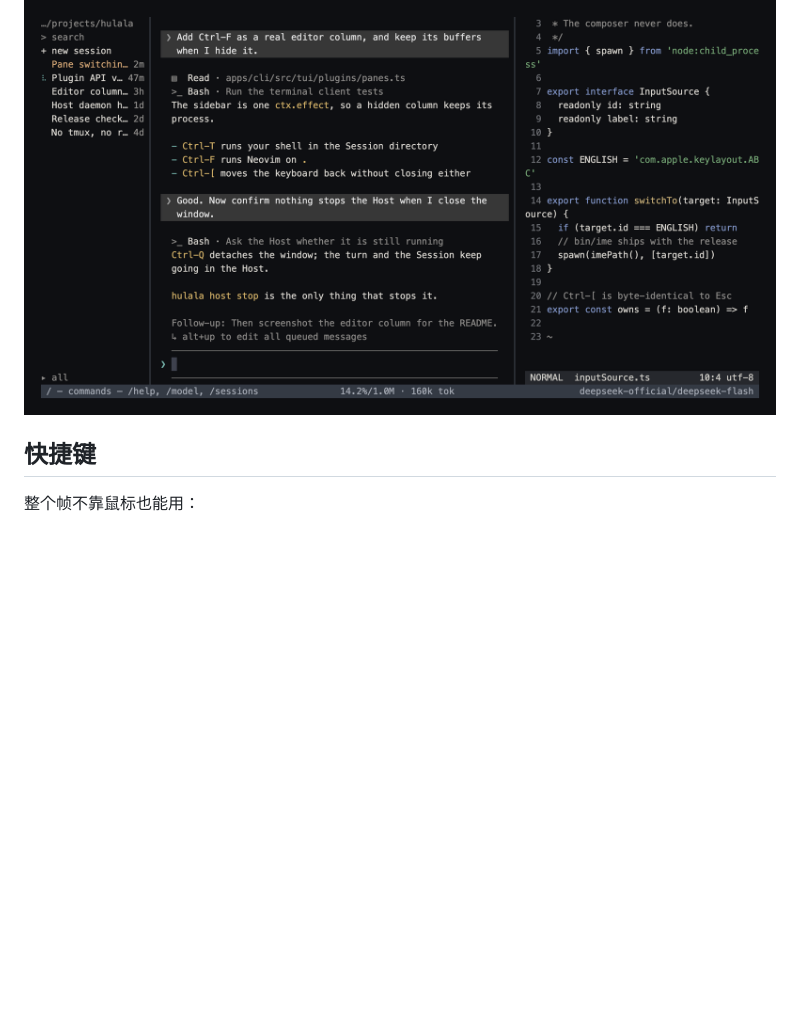
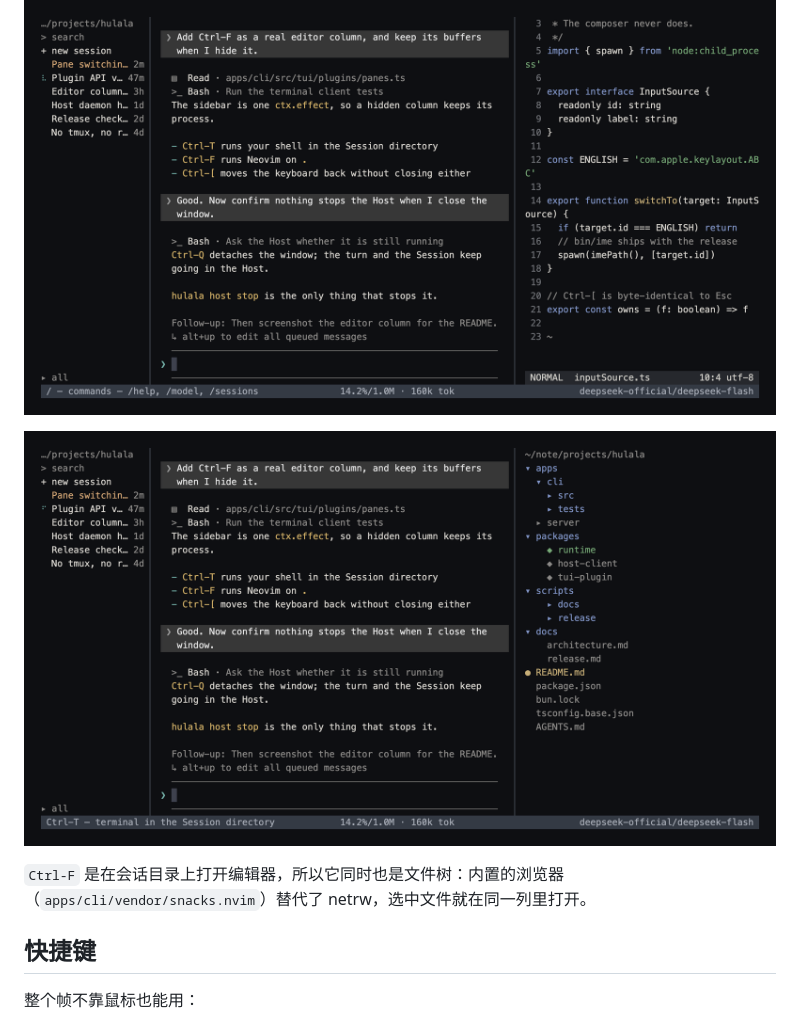
Before and after one commit to colinagent/hulala, a Markdown page: README.zh-CN.md, the part around the change. GitHub-like rendering; pictures changed too: assets/screens/04-files.png (added); blank space fills up the shorter version.

```diff
--- a/README.zh-CN.md
+++ b/README.zh-CN.md
@@ -54,6 +54,13 @@ Session 都还在跑，下个窗口接着停的地方继续。`tmux`、`nohup`
 <p align="center">
   <img src="assets/screens/03-editor.png" alt="编辑器列：对话旁边的 Neovim，列隐藏时缓冲区仍然保留" width="900" />
 </p>
+
+<p align="center">
+  <img src="assets/screens/04-files.png" alt="编辑器列开在会话目录上：内置文件树，带缓冲区列表和 git 状态" width="900" />
+</p>
+
+`Ctrl-F` 是在会话目录上打开编辑器，所以它同时也是文件树：内置的浏览器
+（`apps/cli/vendor/snacks.nvim`）替代了 netrw，选中文件就在同一列里打开。
 
 ## 快捷键
 
```
Also changed, not shown: README.md (+8 -0 lines), 2 other files.
